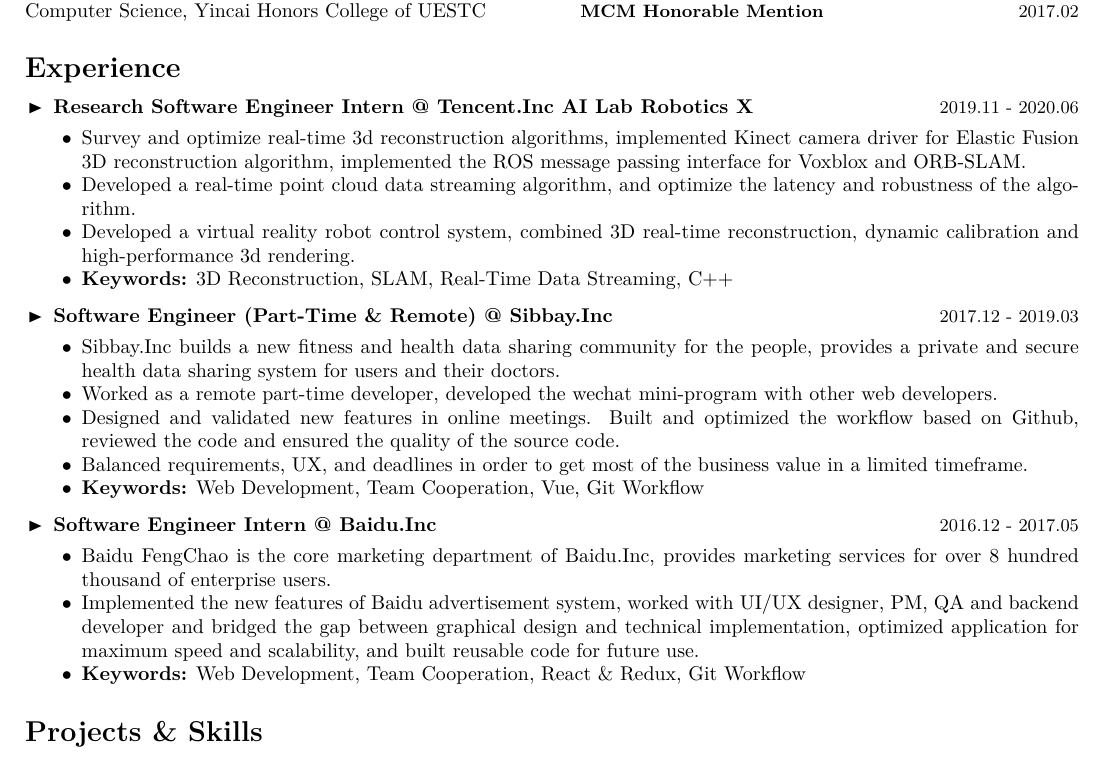
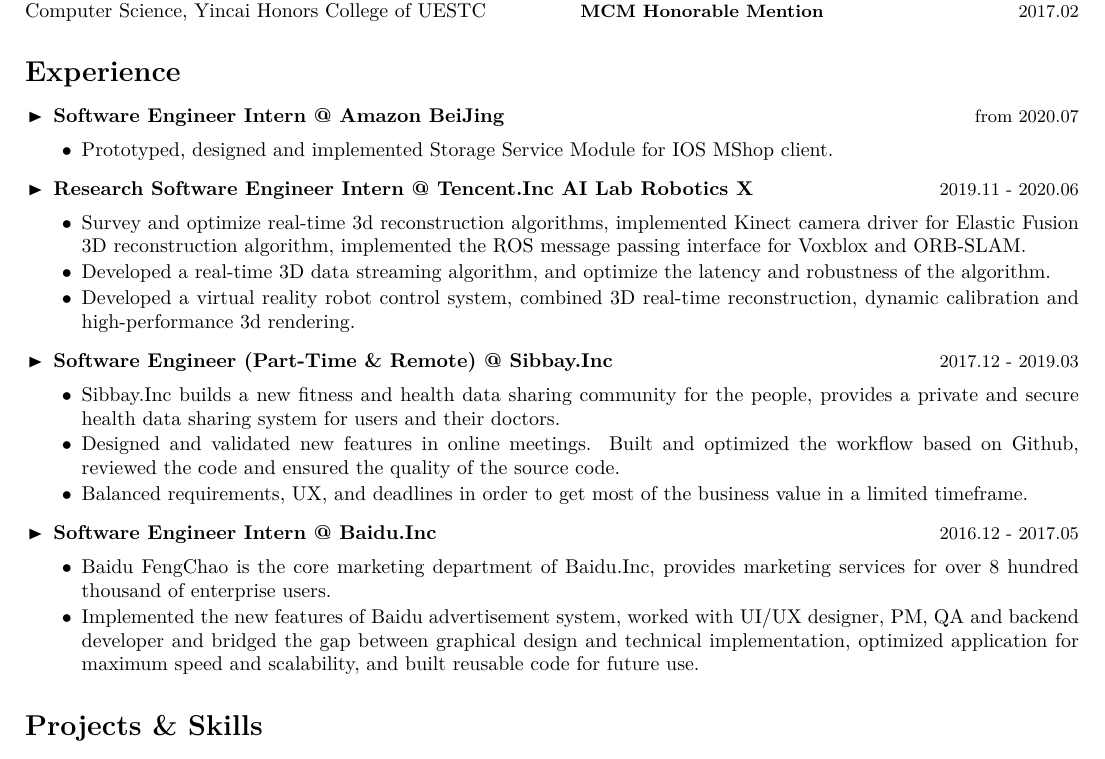
Before and after one commit to Yidadaa/Coding-Every-Day, a LaTeX CV (2019/cv/zhangyifei.tex): part of the page, cut so that both start at the same text. Compiled offline with XeLaTeX; a missing font is replaced by an installed copy or a similar font.

Commit message:
update(cv): update en cv

```diff
--- a/2019/cv/zhangyifei.tex
+++ b/2019/cv/zhangyifei.tex
@@ -60,6 +60,11 @@
 		\cvsectiontitle{\textbf{Experience}}
 		\vspace{-1cm}
 		\begin{itemize}[leftmargin=0.5cm]
+		\item \cvcompany{Software Engineer Intern @ Amazon BeiJing}{from 2020.07}\cvsublevel{%
+			\cvsubbullet{%
+				Prototyped, designed and implemented Storage Service Module for IOS MShop client.
+			}%
+		}
 		\item \cvcompany{Research Software Engineer Intern @ Tencent.Inc AI Lab Robotics X}{2019.11 - 2020.06}\cvsublevel{%
 			\cvsubbullet{%
 				Survey and optimize real-time 3d reconstruction algorithms, implemented Kinect camera driver for %
@@ -67,16 +72,16 @@
 				and ORB-SLAM.
 			}%
 			\cvsubbullet{%
-				Developed a real-time point cloud data streaming algorithm, and optimize the latency and robustness of the %
+				Developed a real-time 3D data streaming algorithm, and optimize the latency and robustness of the %
 				algorithm.
 			}
 			\cvsubbullet{
 				Developed a virtual reality robot control system, combined 3D real-time reconstruction, dynamic calibration and %
 				high-performance 3d rendering.
 			}
-			\cvsubbullet{%
-				\textbf{Keywords:} 3D Reconstruction, SLAM, Real-Time Data Streaming, C++
-			}
+			% \cvsubbullet{%
+			% 	\textbf{Keywords:} 3D Reconstruction, SLAM, Real-Time Data Streaming, C++
+			% }
 		}
 		% \item \cvcompany{Accelerate reinforcement algorithm training in Unity @ Thesis}{2017.10 - 2018.06}\cvsublevel{%
 		% 	\cvsubbullet{Reinforcement learning agent often needs a large number of exploration data to optimize policy %
@@ -90,18 +95,15 @@
 				health data sharing system for users and their doctors.
 			}%
 			\cvsubbullet{%
-				Worked as a remote part-time developer, developed the wechat mini-program with other web developers. %
-			}%
-			\cvsubbullet{%
 				Designed and validated new features in online meetings. Built and optimized the workflow based on Github, %
 				reviewed the code and ensured the quality of the source code.%
 			}
 			\cvsubbullet{%
 				Balanced requirements, UX, and deadlines in order to get most of the business value in a limited timeframe.%
 			}
-			\cvsubbullet{%
-				\textbf{Keywords:} Web Development, Team Cooperation, Vue, Git Workflow
-			}%
+			% \cvsubbullet{%
+			% 	\textbf{Keywords:} Web Development, Team Cooperation, Vue, Git Workflow
+			% }%
 		}
 		\item \cvcompany{Software Engineer Intern @ Baidu.Inc}{2016.12 - 2017.05}\cvsublevel{%
 			\cvsubbullet{%
@@ -114,9 +116,9 @@
 				and technical implementation, optimized application for maximum speed and scalability, and built reusable %
 				code for future use.
 			}%
-			\cvsubbullet{%
-				\textbf{Keywords:} Web Development, Team Cooperation, React \& Redux, Git Workflow
-			}%
+			% \cvsubbullet{%
+			% 	\textbf{Keywords:} Web Development, Team Cooperation, React \& Redux, Git Workflow
+			% }%
 		}
 		\end{itemize}
 
```
Also changed, not shown: 2019/cv/zhangyifei.pdf.
